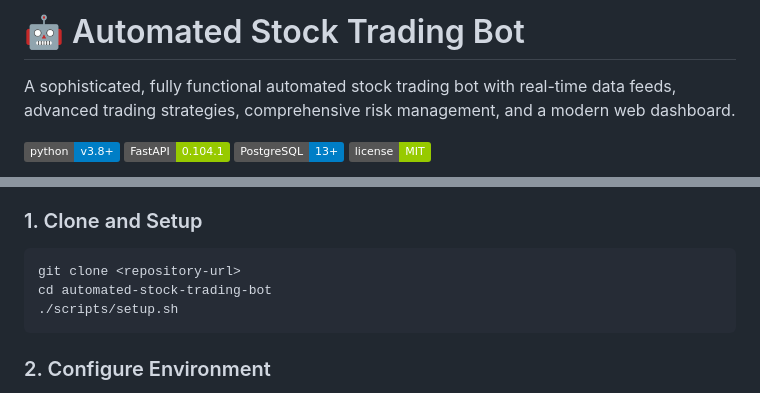
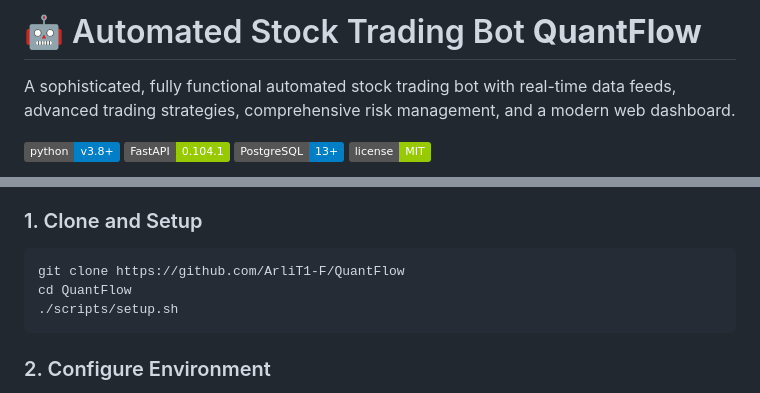
Before and after one commit to ArliT1-F/QuantFlow, a Markdown page: README.md, 2 parts joined by grey strips. Drawn GitHub-style; badges without logos.

````diff
--- a/README.md
+++ b/README.md
@@ -1,4 +1,4 @@
-# 🤖 Automated Stock Trading Bot
+# 🤖 Automated Stock Trading Bot **QuantFlow**
 
 A sophisticated, fully functional automated stock trading bot with real-time data feeds, advanced trading strategies, comprehensive risk management, and a modern web dashboard.
 
@@ -62,8 +62,8 @@ A sophisticated, fully functional automated stock trading bot with real-time dat
 
 ### 1. Clone and Setup
 ```bash
-git clone <repository-url>
-cd automated-stock-trading-bot
+git clone https://github.com/ArliT1-F/QuantFlow
+cd QuantFlow
 ./scripts/setup.sh
 ```
 
````
